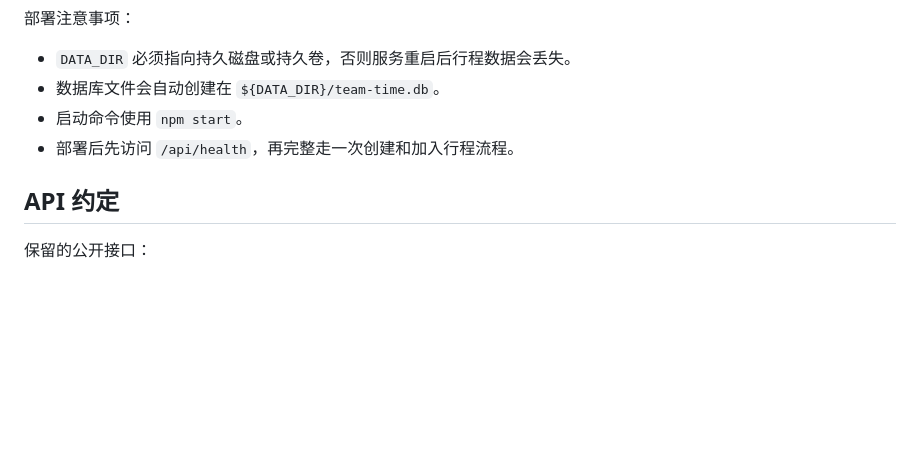
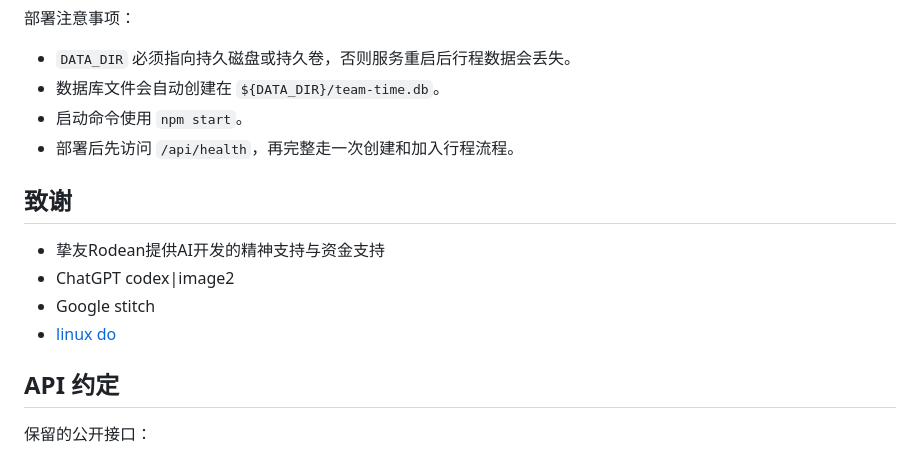
Before and after one commit to zhuchenyu2008/team-time, a Markdown page: README.md, the part around the change. Drawn GitHub-style; blank space fills up the shorter version.

```diff
--- a/README.md
+++ b/README.md
@@ -155,6 +155,12 @@ DATA_DIR=/persistent/team-time-data
 - 启动命令使用 `npm start`。
 - 部署后先访问 `/api/health`，再完整走一次创建和加入行程流程。
 
+## 致谢
+- 挚友Rodean提供AI开发的精神支持与资金支持
+- ChatGPT codex|image2
+- Google stitch
+- [linux do](https://Linux.do)
+
 ## API 约定
 
 保留的公开接口：
```
